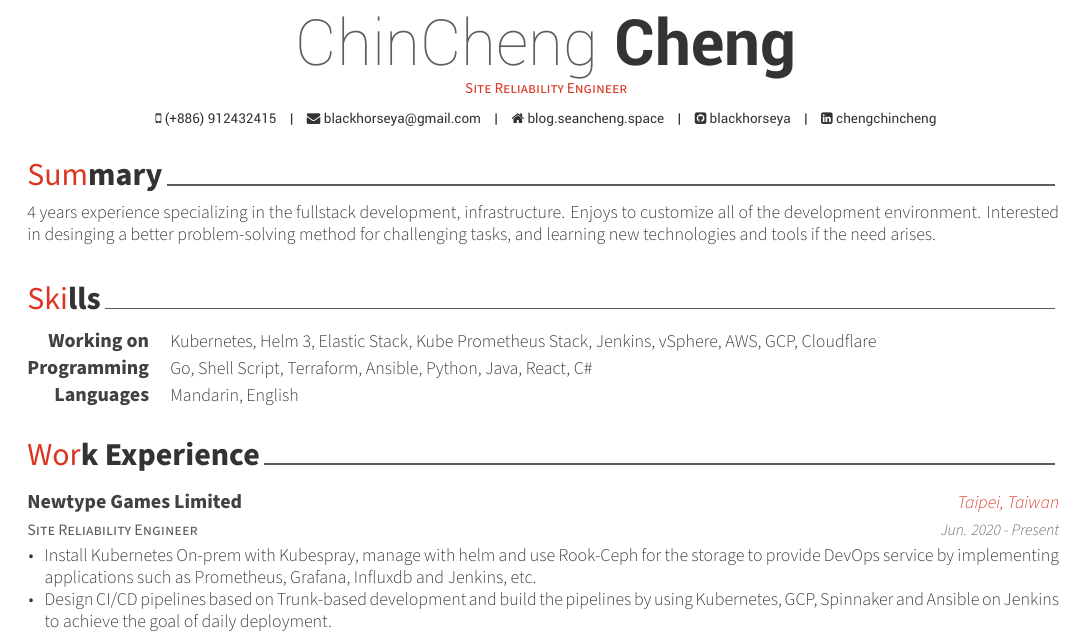
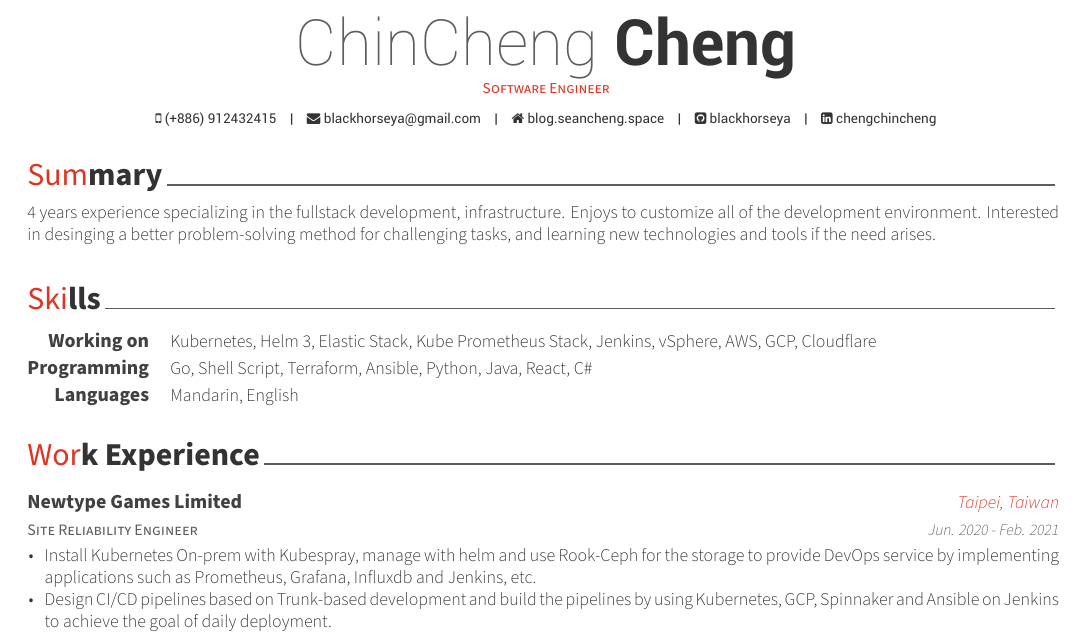
Before and after one commit to blackhorseya/resume, a LaTeX CV (resume.tex, which reads resume/experience.tex): part of the page, cut so that both start at the same text. Compiled offline with XeLaTeX.

Commit message:
feat: update newtype

```diff
--- a/resume.tex
+++ b/resume.tex
@@ -57,7 +57,7 @@
 % Available options: circle|rectangle,edge/noedge,left/right
 % \photo[rectangle,edge,right]{profile}
 \name{ChinCheng}{Cheng}
-\position{Site Reliability Engineer}
+\position{Software Engineer}
 % \address{246-1002, Gwangmyeongmayrouge Apt. 86, Cheongna lime-ro, Seo-gu, Incheon-si, 404-180, Rep. of KOREA}
 
 \mobile{(+886) 912432415}
--- a/resume/experience.tex
+++ b/resume/experience.tex
@@ -14,7 +14,7 @@
 {Site Reliability Engineer} % Job title
 {Newtype Games Limited} % Organization
 {Taipei, Taiwan} % Location
-{Jun. 2020 - Present} % Date(s)
+{Jun. 2020 - Feb. 2021} % Date(s)
 {
   \begin{cvitems} % Description(s) of tasks/responsibilities
     \item {Install Kubernetes On-prem with Kubespray, manage with helm and use Rook-Ceph for the storage to provide DevOps service by implementing applications such as Prometheus, Grafana, Influxdb and Jenkins, etc.}
```
Also changed, not shown: resume.pdf.
